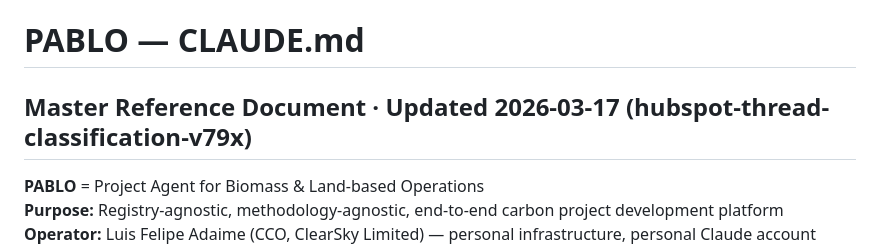
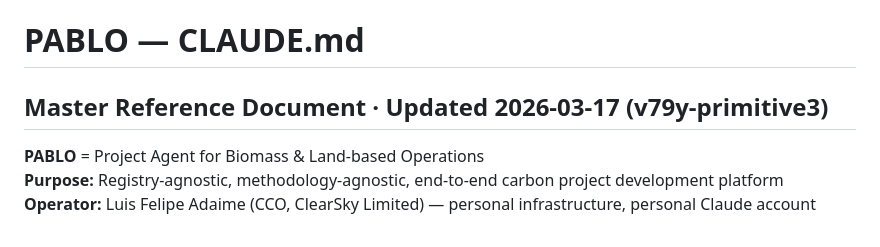
Before and after one commit to luisfelipeadaime-lang/oga-tools, a Markdown page: PABLO_CLAUDE.md, the part around one of its changes. Rendered like a GitHub page.

```diff
--- a/PABLO_CLAUDE.md
+++ b/PABLO_CLAUDE.md
@@ -1,5 +1,5 @@
 # PABLO — CLAUDE.md
-## Master Reference Document · Updated 2026-03-17 (hubspot-thread-classification-v79x)
+## Master Reference Document · Updated 2026-03-17 (v79y-primitive3)
 
 **PABLO** = Project Agent for Biomass & Land-based Operations
 **Purpose:** Registry-agnostic, methodology-agnostic, end-to-end carbon project development platform
```
Also changed, not shown: other parts of PABLO_CLAUDE.md (+2 -0 lines).
